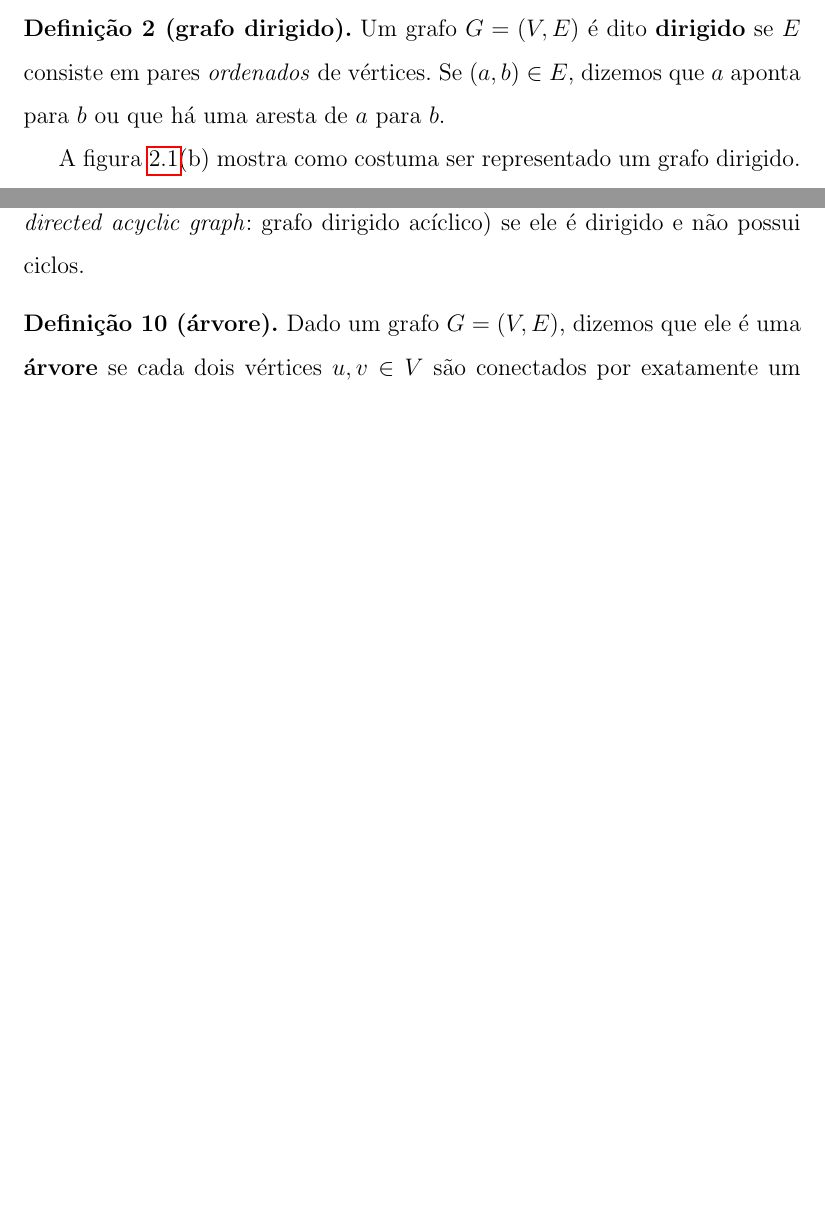
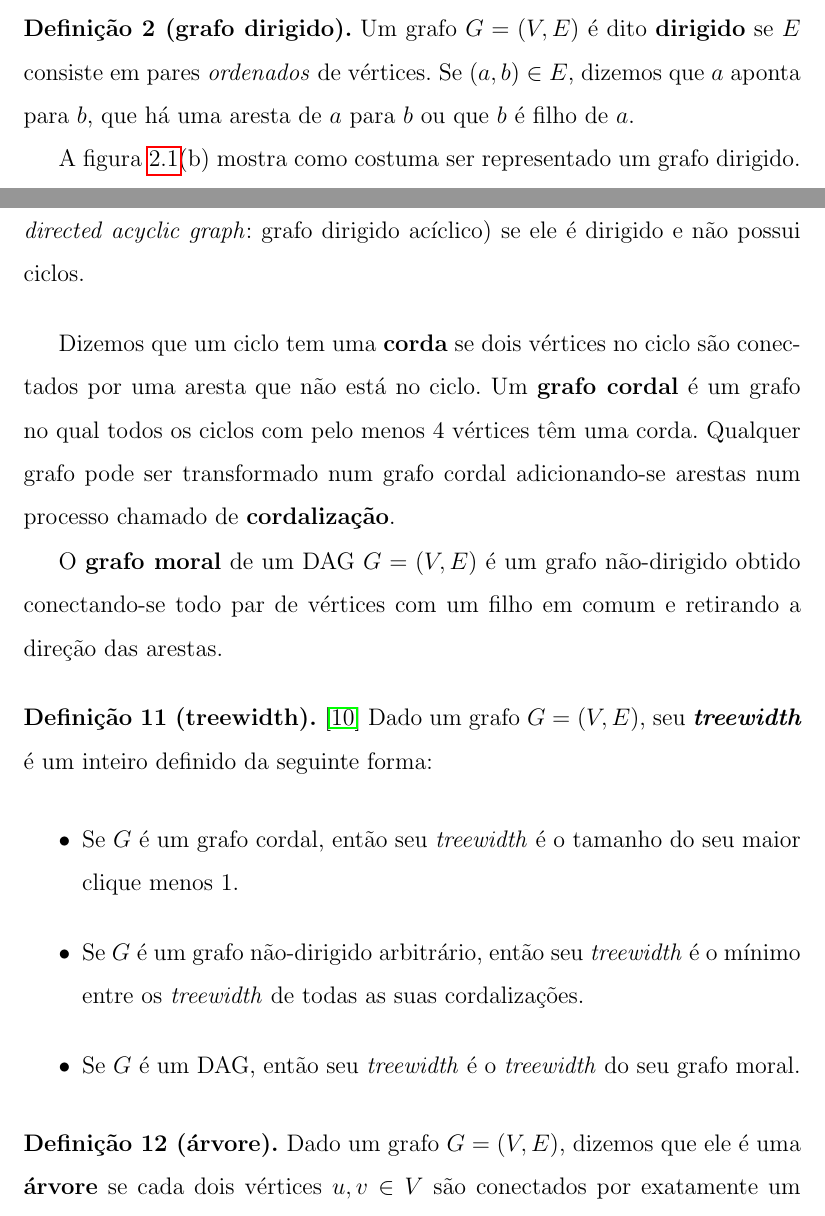
Before and after one commit to tmadeira/ktrees, a LaTeX thesis (doc/monografia/monografia.tex, which reads doc/monografia/fundamentos.tex): two parts of pages 14 and 16 of 44 before the commit and two parts of pages 14 and 16 of 46 after it, joined at a grey line, cut so that both start at the same text, the shorter picture padded with empty space. Compiled offline with pdfLaTeX.

Commit message:
monografia: define treewidth

```diff
--- a/doc/monografia/fundamentos.tex
+++ b/doc/monografia/fundamentos.tex
@@ -22,7 +22,7 @@ Nesta seção apresentamos de forma breve apenas os conceitos de teoria dos graf
 Há diferentes estruturas de dados que podem ser usadas para representar um grafo na memória do computador. Uma das mais comuns, que usamos nas implementações deste trabalho, é a \textbf{lista de adjacência}. Suponha, sem perda de generalidade, que os vértices de um grafo $G$ sejam representados por inteiros de $0$ a $|V|-1$. Então, a representação desse grafo consiste em um vetor de listas {\tt Adj}. A lista {\tt Adj[i]} contém os vértices adjacentes ao vértice de rótulo $i$ (para todo $i \in [0, |V|)$).
 
 \begin{definition}[grafo dirigido]
-  Um grafo $G = (V, E)$ é dito \textbf{dirigido} se $E$ consiste em pares \emph{ordenados} de vértices. Se $(a, b) \in E$, dizemos que $a$ aponta para $b$ ou que há uma aresta de $a$ para $b$.
+  Um grafo $G = (V, E)$ é dito \textbf{dirigido} se $E$ consiste em pares \emph{ordenados} de vértices. Se $(a, b) \in E$, dizemos que $a$ aponta para $b$, que há uma aresta de $a$ para $b$ ou que $b$ é filho de $a$.
 
   A figura \ref{fig:grafo}(b) mostra como costuma ser representado um grafo dirigido. Como o conjunto de arestas consiste em pares ordenados, elas são representadas por setas. Se $(u, v) \in E$, então a seta aponta de $u$ para $v$.
 \end{definition}
@@ -110,6 +114,20 @@ Há diferentes estruturas de dados que podem ser usadas para representar um graf
   Um grafo $G = (V, E)$ é chamado de \textbf{DAG} (do inglês \emph{directed acyclic graph}: grafo dirigido acíclico) se ele é dirigido e não possui ciclos.
 \end{definition}
 
+Dizemos que um ciclo tem uma \textbf{corda} se dois vértices no ciclo são conectados por uma aresta que não está no ciclo. Um \textbf{grafo cordal} é um grafo no qual todos os ciclos com pelo menos $4$ vértices têm uma corda. Qualquer grafo pode ser transformado num grafo cordal adicionando-se arestas num processo chamado de \textbf{cordalização}.
+
+O \textbf{grafo moral} de um DAG $G = (V, E)$ é um grafo não-dirigido obtido conectando-se todo par de vértices com um filho em comum e retirando a direção das arestas.
+
+\begin{definition}[treewidth]
+  \cite{maua} Dado um grafo $G = (V, E)$, seu \textbf{\emph{treewidth}} é um inteiro definido da seguinte forma:
+
+  \begin{itemize}
+    \item Se $G$ é um grafo cordal, então seu \emph{treewidth} é o tamanho do seu maior clique menos 1.
+    \item Se $G$ é um grafo não-dirigido arbitrário, então seu \emph{treewidth} é o mínimo entre os \emph{treewidth} de todas as suas cordalizações.
+    \item Se $G$ é um DAG, então seu \emph{treewidth} é o \emph{treewidth} do seu grafo moral.
+  \end{itemize}
+\end{definition}
+
 \begin{definition}[árvore]
   Dado um grafo $G = (V, E)$, dizemos que ele é uma \textbf{árvore} se cada dois vértices $u, v \in V$ são conectados por exatamente um caminho.
 \end{definition}
```
Also changed, not shown: doc/monografia/monografia.pdf, doc/monografia/fundamentos.tex (10 more changed lines).
